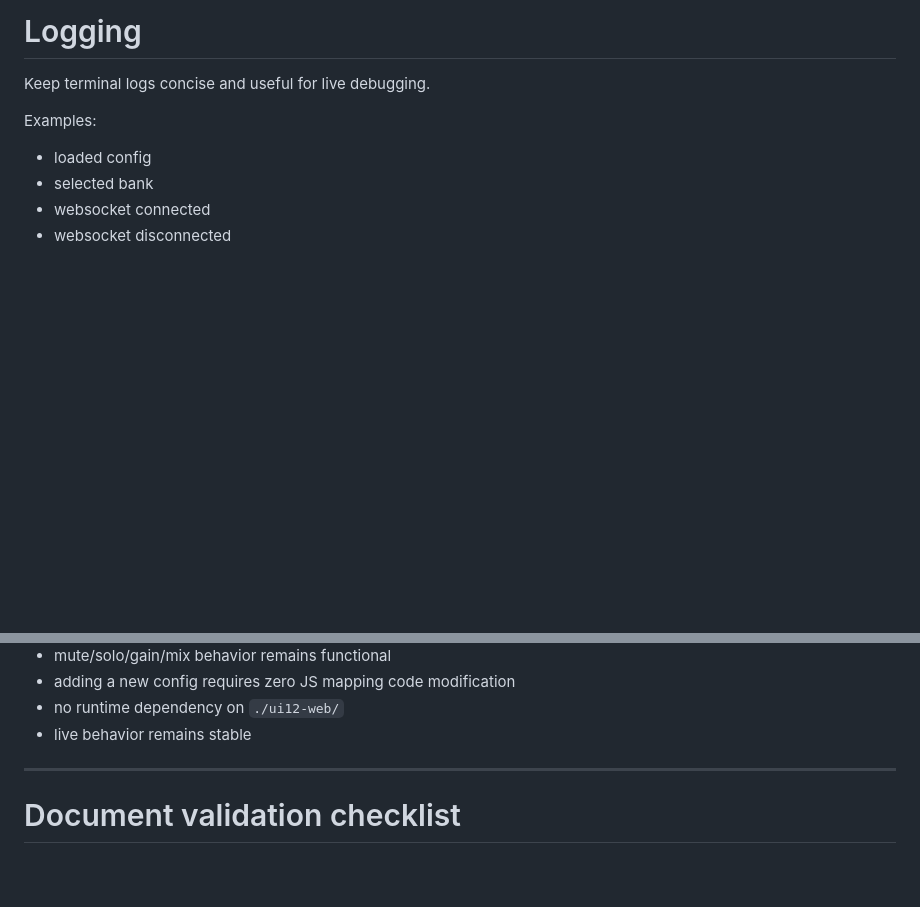
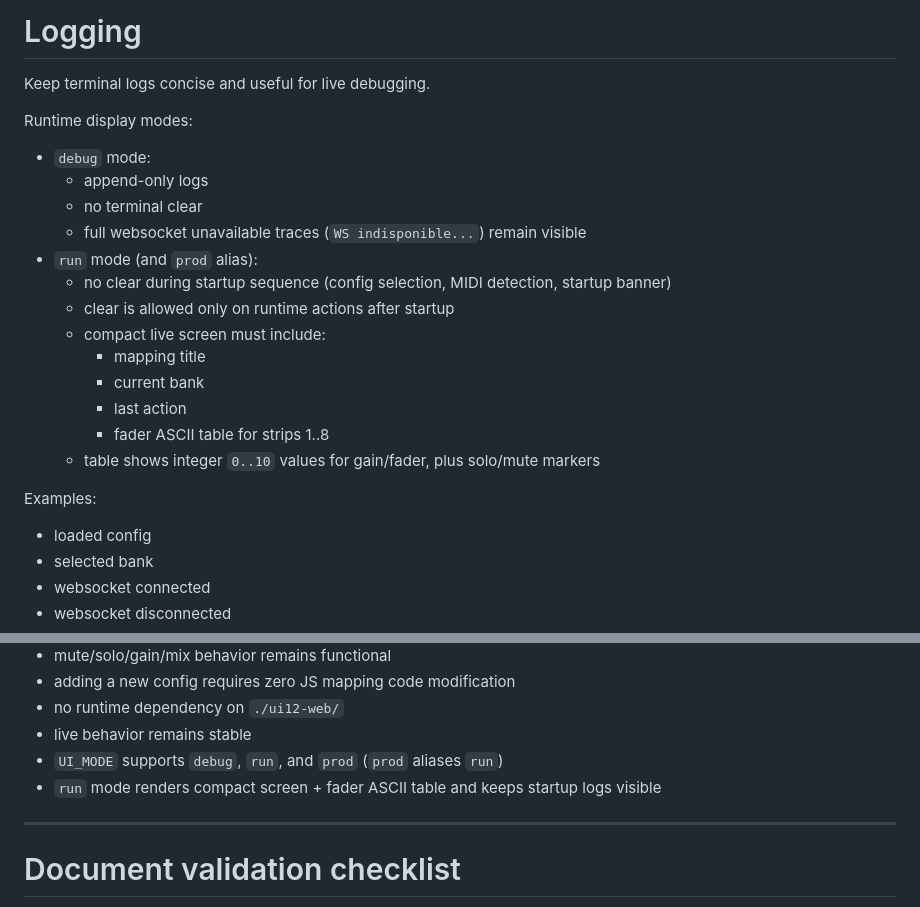
Before and after one commit to ChristianPRO1982/nanoKONTROL2_to_soundcraft_UI, a Markdown page: docs/2-codex.md, 2 parts joined by grey strips. Drawn GitHub-style; blank space fills up the shorter version.

```diff
--- a/docs/2-codex.md
+++ b/docs/2-codex.md
@@ -369,6 +369,21 @@ Errors must remain readable for live usage.
 
 Keep terminal logs concise and useful for live debugging.
 
+Runtime display modes:
+- `debug` mode:
+  - append-only logs
+  - no terminal clear
+  - full websocket unavailable traces (`WS indisponible...`) remain visible
+- `run` mode (and `prod` alias):
+  - no clear during startup sequence (config selection, MIDI detection, startup banner)
+  - clear is allowed only on runtime actions after startup
+  - compact live screen must include:
+    - mapping title
+    - current bank
+    - last action
+    - fader ASCII table for strips 1..8
+  - table shows integer `0..10` values for gain/fader, plus solo/mute markers
+
 Examples:
 - loaded config
 - selected bank
@@ -397,6 +412,8 @@ Implementation is complete when:
 - adding a new config requires zero JS mapping code modification
 - no runtime dependency on `./ui12-web/`
 - live behavior remains stable
+- `UI_MODE` supports `debug`, `run`, and `prod` (`prod` aliases `run`)
+- `run` mode renders compact screen + fader ASCII table and keeps startup logs visible
 
 ---
 
```
Also changed, not shown: README.md (+29 -0 lines).
